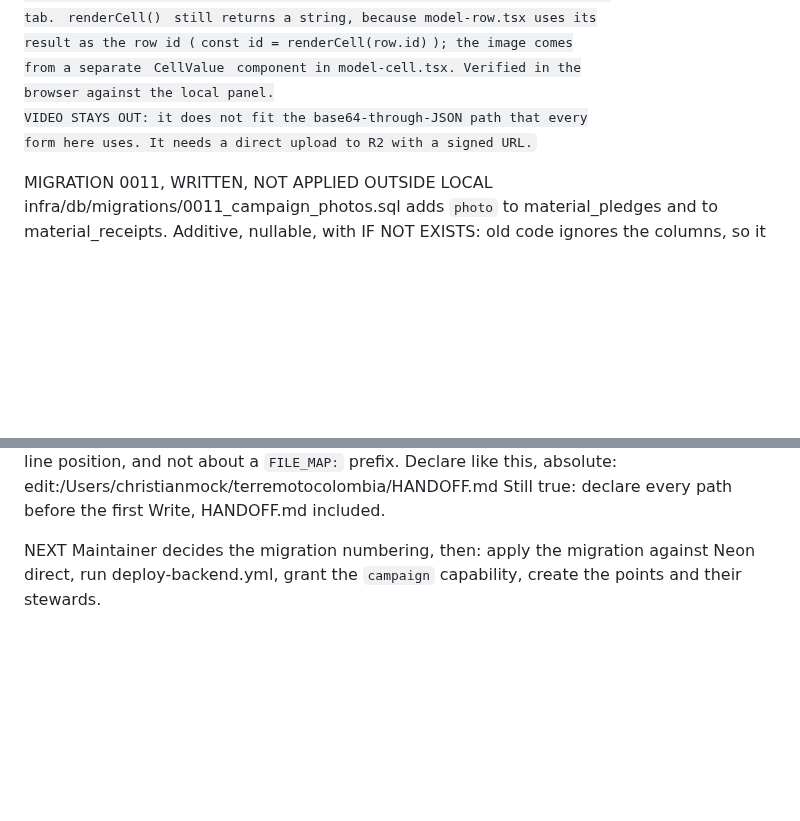
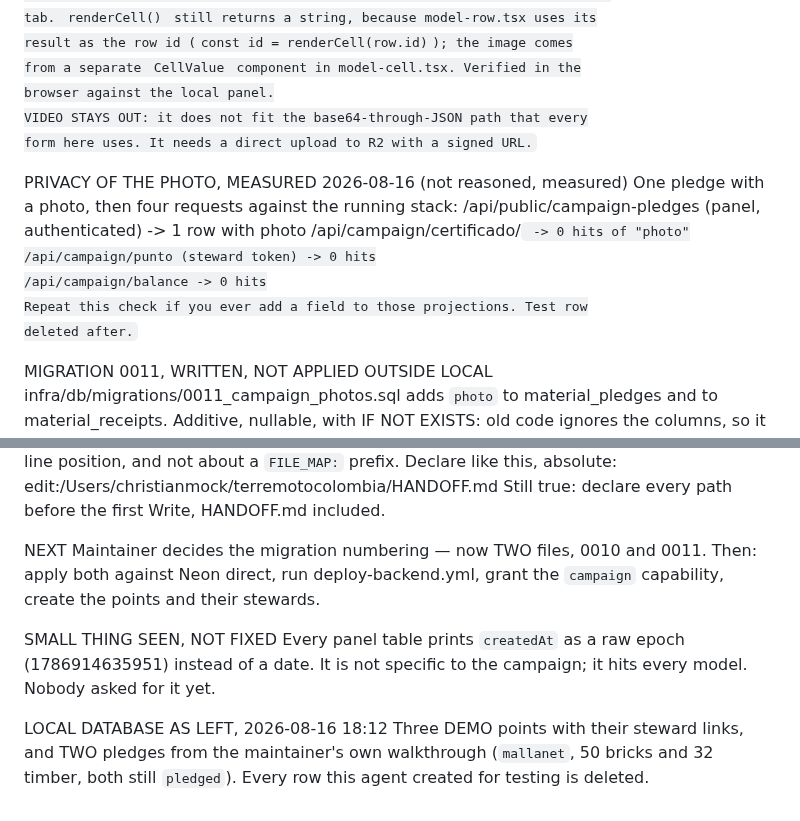
Before and after one commit to mallanet/Terremotocolombia, a Markdown page: HANDOFF.md, 2 parts joined by grey strips. Drawn GitHub-style; blank space fills up the shorter version.

Commit message:
docs(handoff): evidencia de que la foto no sale por vía pública
Cuatro peticiones medidas contra el stack, no razonadas: solo el panel
autenticado la devuelve.

Co-authored-by: Cursor <cursoragent@cursor.com>

```diff
--- a/HANDOFF.md
+++ b/HANDOFF.md
@@ -133,6 +133,15 @@ browser against the local panel.
 VIDEO STAYS OUT: it does not fit the base64-through-JSON path that every
 form here uses. It needs a direct upload to R2 with a signed URL.
 
+PRIVACY OF THE PHOTO, MEASURED 2026-08-16 (not reasoned, measured)
+One pledge with a photo, then four requests against the running stack:
+  /api/public/campaign-pledges (panel, authenticated)  -> 1 row with photo
+  /api/campaign/certificado/<code>                     -> 0 hits of "photo"
+  /api/campaign/punto (steward token)                  -> 0 hits
+  /api/campaign/balance                                -> 0 hits
+Repeat this check if you ever add a field to those projections. Test row
+deleted after.
+
 MIGRATION 0011, WRITTEN, NOT APPLIED OUTSIDE LOCAL
 infra/db/migrations/0011_campaign_photos.sql adds `photo` to
 material_pledges and to material_receipts. Additive, nullable, with IF NOT
@@ -168,6 +177,16 @@ Declare like this, absolute:
 Still true: declare every path before the first Write, HANDOFF.md included.
 
 NEXT
-Maintainer decides the migration numbering, then: apply the migration
-against Neon direct, run deploy-backend.yml, grant the `campaign`
-capability, create the points and their stewards.
+Maintainer decides the migration numbering — now TWO files, 0010 and 0011.
+Then: apply both against Neon direct, run deploy-backend.yml, grant the
+`campaign` capability, create the points and their stewards.
+
+SMALL THING SEEN, NOT FIXED
+Every panel table prints `createdAt` as a raw epoch (1786914635951)
+instead of a date. It is not specific to the campaign; it hits every
+model. Nobody asked for it yet.
+
+LOCAL DATABASE AS LEFT, 2026-08-16 18:12
+Three DEMO points with their steward links, and TWO pledges from the
+maintainer's own walkthrough (`mallanet`, 50 bricks and 32 timber, both
+still `pledged`). Every row this agent created for testing is deleted.
```
